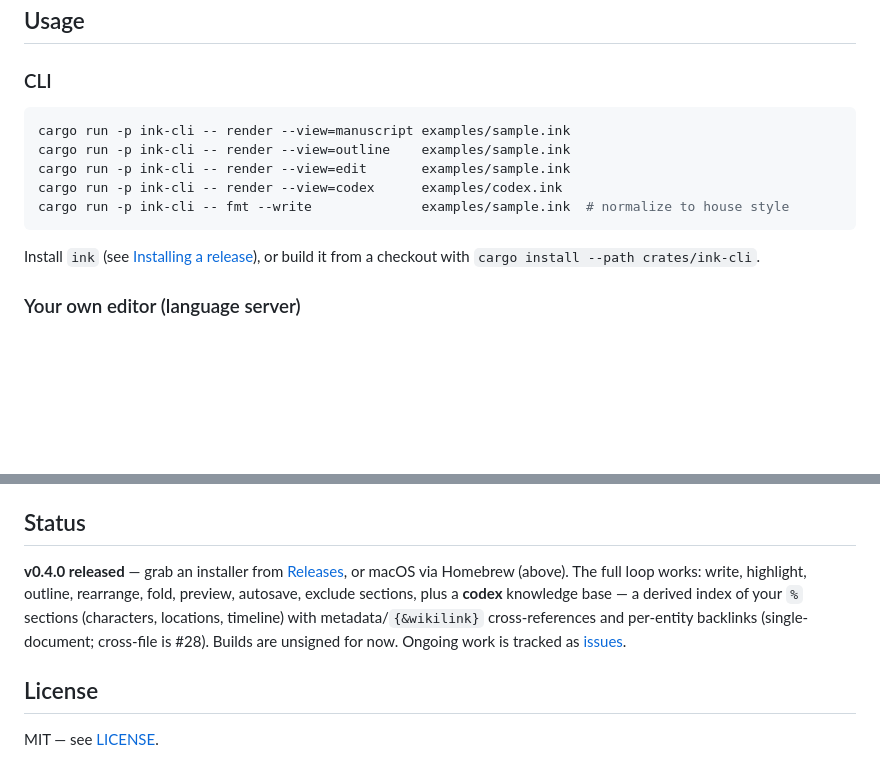
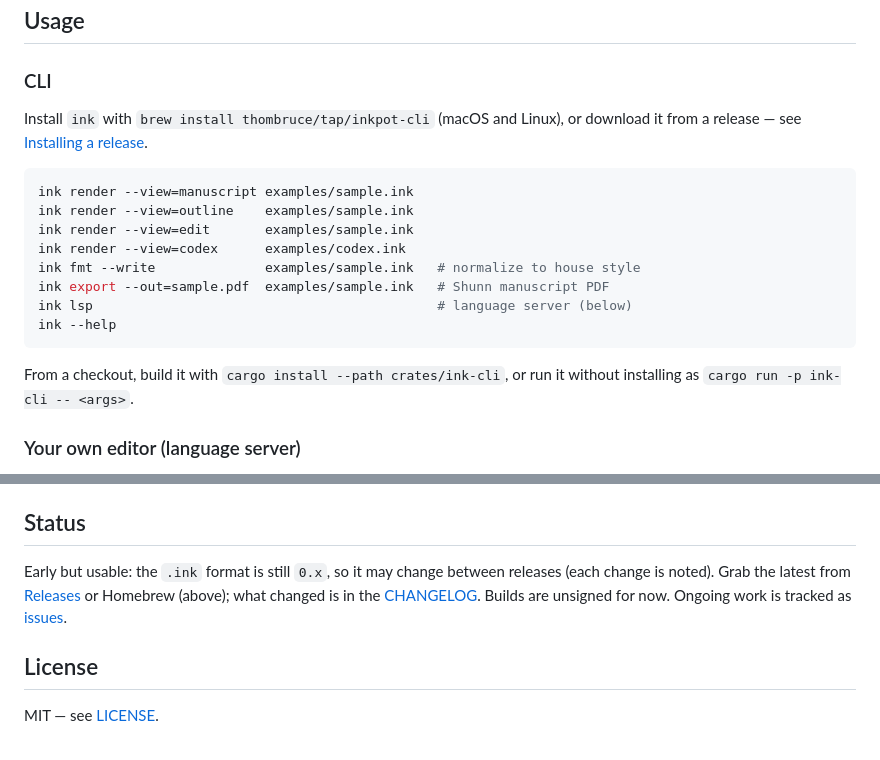
Before and after one commit to thombruce/inkpot, a Markdown page: README.md, 2 parts joined by grey strips. Rendered like a GitHub page; blank space fills up the shorter version.

Commit message:
README: lead the CLI section with installing ink; refresh Status
The CLI section still read as contributor-only (every example was
`cargo run -p ink-cli -- …`, install note last). Now that ink ships with
releases and Homebrew, it opens with the install and shows `ink …`
examples, including export, lsp and --help; cargo stays as a one-line
checkout note.

Status claimed "v0.4.0 released" and that cross-file links were still
to come (#28 shipped long ago). It now points at Releases and the
CHANGELOG instead of naming a version, so it stops going stale.

Co-Authored-By: Claude Opus 5.5 <noreply@anthropic.com>

````diff
--- a/README.md
+++ b/README.md
@@ -269,16 +269,22 @@ every file whichever one is active; `notes.ink`'s `{&wikilink}`s and its
 
 ### CLI
 
+Install `ink` with `brew install thombruce/tap/inkpot-cli` (macOS and Linux), or
+download it from a release — see [Installing a release](#installing-a-release).
+
 ```sh
-cargo run -p ink-cli -- render --view=manuscript examples/sample.ink
-cargo run -p ink-cli -- render --view=outline    examples/sample.ink
-cargo run -p ink-cli -- render --view=edit       examples/sample.ink
-cargo run -p ink-cli -- render --view=codex      examples/codex.ink
-cargo run -p ink-cli -- fmt --write              examples/sample.ink  # normalize to house style
+ink render --view=manuscript examples/sample.ink
+ink render --view=outline    examples/sample.ink
+ink render --view=edit       examples/sample.ink
+ink render --view=codex      examples/codex.ink
+ink fmt --write              examples/sample.ink   # normalize to house style
+ink export --out=sample.pdf  examples/sample.ink   # Shunn manuscript PDF
+ink lsp                                            # language server (below)
+ink --help
 ```
 
-Install `ink` (see [Installing a release](#installing-a-release)), or build it
-from a checkout with `cargo install --path crates/ink-cli`.
+From a checkout, build it with `cargo install --path crates/ink-cli`, or run it
+without installing as `cargo run -p ink-cli -- <args>`.
 
 ### Your own editor (language server)
 
@@ -372,14 +378,11 @@ root stays fast and webkit-free.
 
 ## Status
 
-**v0.4.0 released** — grab an installer from
-[Releases](https://github.com/thombruce/inkpot/releases), or macOS via Homebrew
-(above). The full loop works: write, highlight, outline, rearrange, fold,
-preview, autosave, exclude sections, plus a **codex** knowledge base — a derived
-index of your `%` sections (characters, locations, timeline) with
-metadata/`{&wikilink}` cross-references and per-entity backlinks
-(single-document; cross-file is #28). Builds are unsigned for now. Ongoing work
-is tracked as [issues](https://github.com/thombruce/inkpot/issues).
+Early but usable: the `.ink` format is still `0.x`, so it may change between
+releases (each change is noted). Grab the latest from
+[Releases](https://github.com/thombruce/inkpot/releases) or Homebrew (above);
+what changed is in the [CHANGELOG](CHANGELOG.md). Builds are unsigned for now.
+Ongoing work is tracked as [issues](https://github.com/thombruce/inkpot/issues).
 
 ## License
 
````
